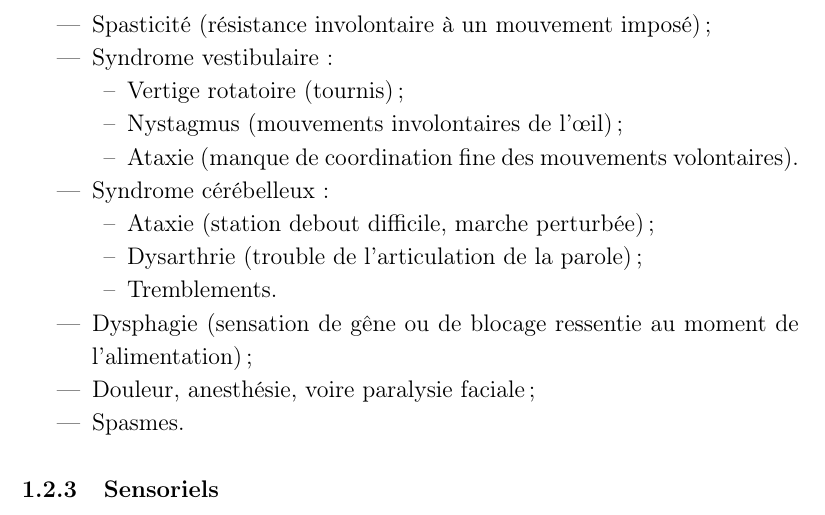
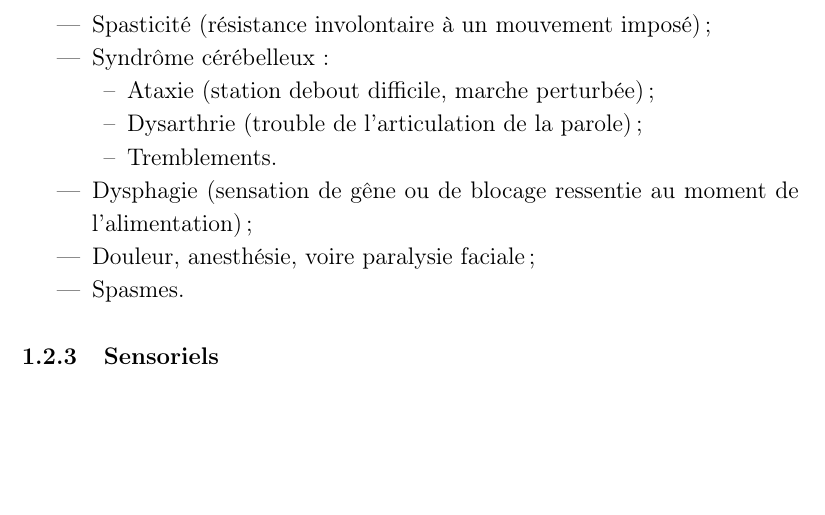
Before and after one commit to SepiaMS/Sepia, a LaTeX document (src/doc_specs.tex): part of page 5 of 10, cut so that both start at the same text, the shorter picture padded with empty space. Compiled offline with pdfLaTeX.

Commit message:
Patient told us this isn’t necessary

```diff
--- a/src/doc_specs.tex
+++ b/src/doc_specs.tex
@@ -72,13 +72,7 @@ Cette dernière fatigue est généralisée, accablante, irrésistible, et peut a
 \subsubsection{Moteurs}
 \begin{itemize}
     \item Spasticité (résistance involontaire à un mouvement imposé)~;
-    \item Syndrome vestibulaire~:
-        \begin{itemize}
-            \item Vertige rotatoire (tournis)~;
-            \item Nystagmus (mouvements involontaires de l’œil)~;
-            \item Ataxie (manque de coordination fine des mouvements volontaires).
-        \end{itemize}
-    \item Syndrome cérébelleux~:
+    \item Syndrôme cérébelleux~:
         \begin{itemize}
             \item Ataxie (station debout difficile, marche perturbée)~;
             \item Dysarthrie (trouble de l’articulation de la parole)~;
```
